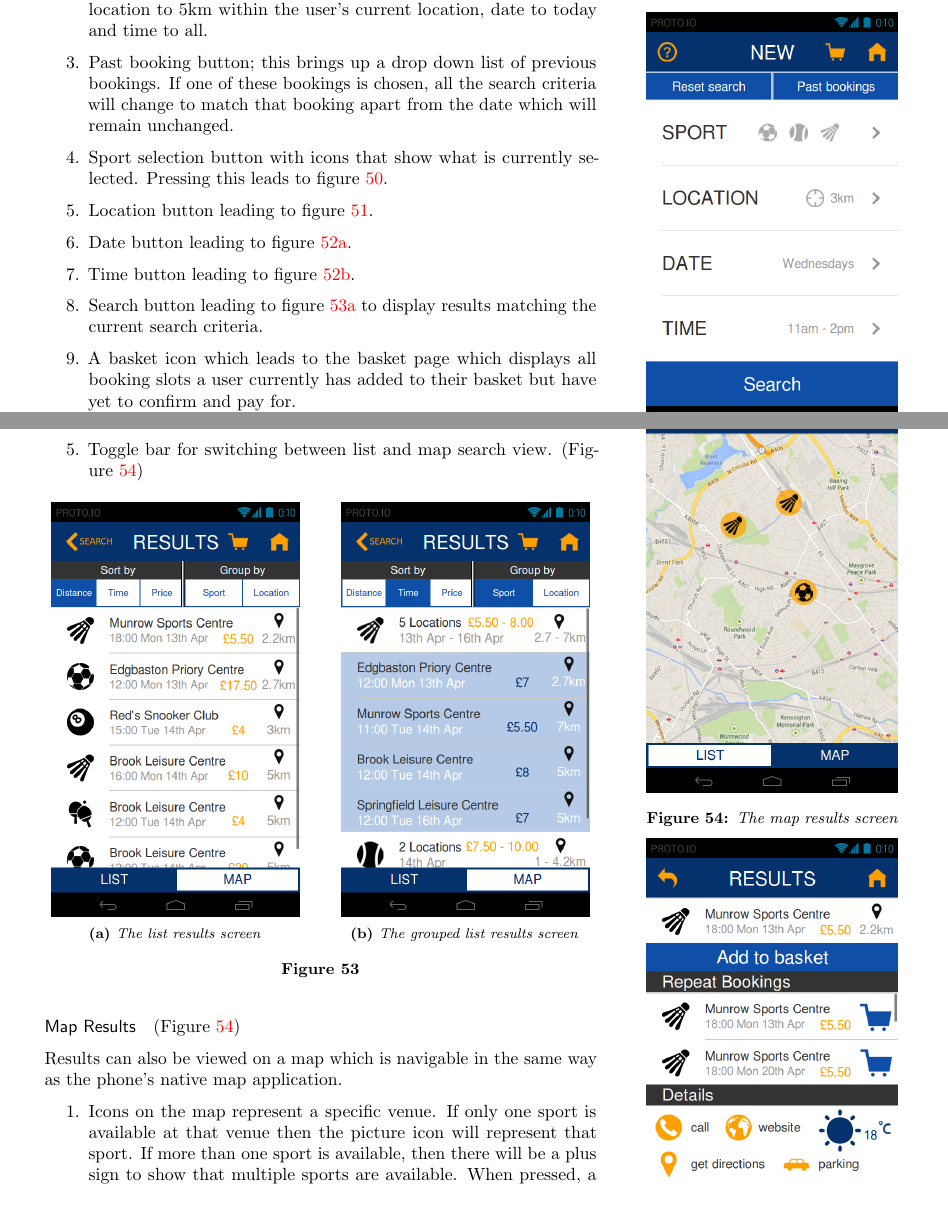
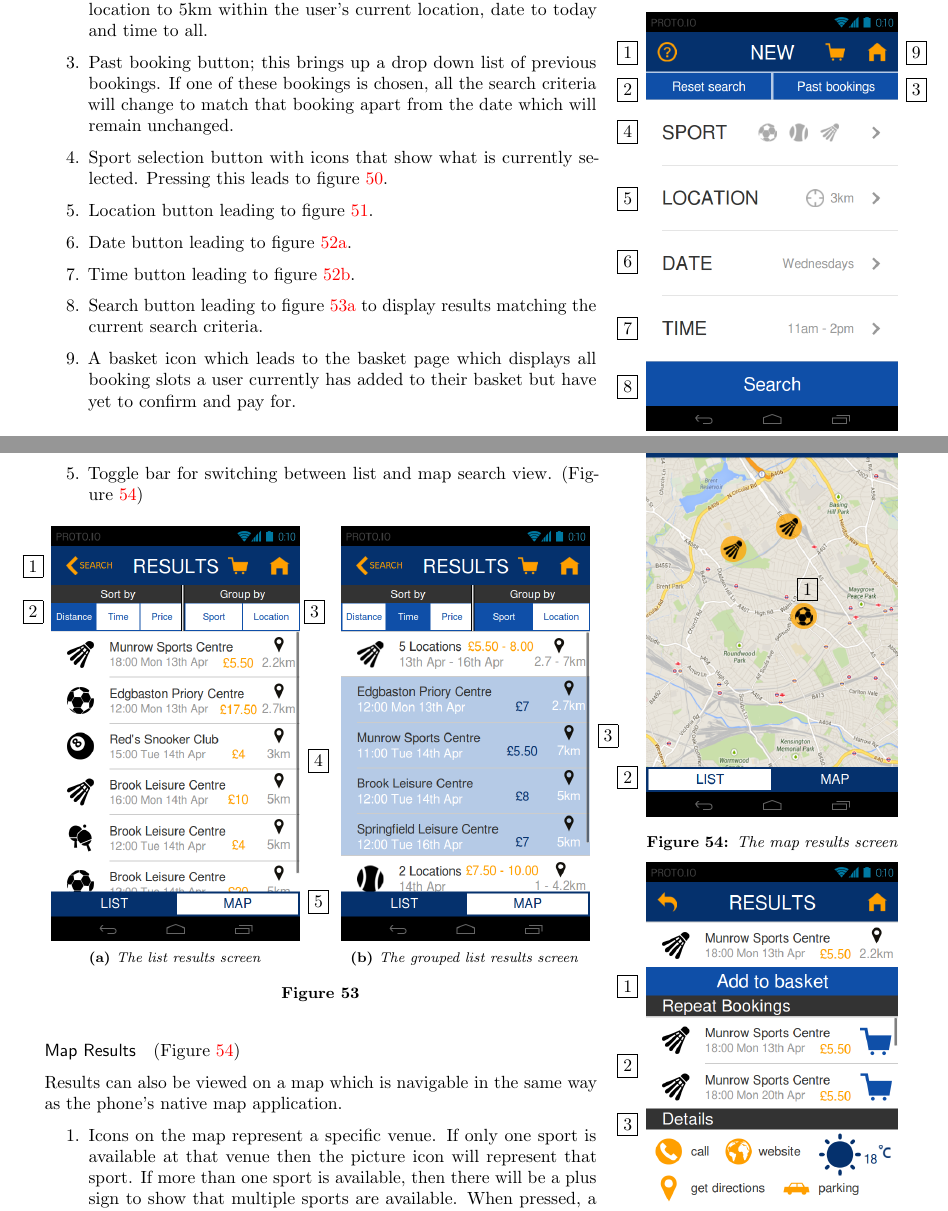
Before and after one commit to joshaw/HCI_Group, a LaTeX paper (Final_Report/mainfile.tex, which reads Second_Prototype/HiFi_Pro_Presentation.tex): two parts of pages 44 and 47 of 55, joined at a grey line, cut so that both start at the same text. Compiled offline with pdfLaTeX.

Commit message:
Added numbers to second prototype imgaes

```diff
--- a/Second_Prototype/HiFi_Pro_Presentation.tex
+++ b/Second_Prototype/HiFi_Pro_Presentation.tex
@@ -51,6 +55,10 @@ current booking if the particular location they have booked allows them to.
 \marginpar{%
 	\begin{overpic}[width=\marginparwidth]
 		{img/secondPrototype/indiv_booking}
+		\put(-7,58){\framebox{1}}
+		\put(-7,46){\framebox{2}}
+		\put(-7,38){\framebox{3}}
+		\put(-7,10){\framebox{4}}
 	\end{overpic}
 	\captionof{figure}{Current booking details screen}\label{fig:HiIndBooking}
 }
@@ -81,6 +89,15 @@ This page displays information for a current booking.
 \marginpar{%
 	\begin{overpic}[width=\marginparwidth]
 		{img/secondPrototype/search}
+		\put(-7,89){\framebox{1}}
+		\put(-7,80){\framebox{2}}
+		\put(62,80){\framebox{3}}
+		\put(-7,70){\framebox{4}}
+		\put(-7,54){\framebox{5}}
+		\put(-7,39){\framebox{6}}
+		\put(-7,23){\framebox{7}}
+		\put(-7,9){\framebox{8}}
+		\put(62,89){\framebox{9}}
 	\end{overpic}
 	\captionof{figure}{The main search screen}\label{fig:HiSearch}
 }
@@ -256,14 +295,24 @@ page.
 
 \begin{figure}[htbp]
 	\centering
-	\begin{subfigure}[b]{0.45\textwidth}
-		\includegraphics[width=\textwidth]{img/secondPrototype/list}
-		\caption{The list results screen}\label{fig:HiList}
+	\begin{subfigure}{0.45\textwidth}
+		\begin{overpic}[width=\textwidth]
+			{img/secondPrototype/list}
+			\put(-7,89){\framebox{1}}
+			\put(-7,78){\framebox{2}}
+			\put(61,78){\framebox{3}}
+			\put(62,42){\framebox{4}}
+			\put(62,8){\framebox{5}}
+		\end{overpic}
+		\captionof{figure}{The list results screen}\label{fig:HiList}
 	\end{subfigure}
 	\qquad
-	\begin{subfigure}[b]{0.45\textwidth}
-		\includegraphics[width=\textwidth]{img/secondPrototype/list_group}
-		\caption{The grouped list results screen}\label{fig:HiListGroup}
+	\begin{subfigure}{0.45\textwidth}
+		\begin{overpic}[width=\textwidth]
+			{img/secondPrototype/list_group}
+			\put(62,48){\framebox{3}}
+		\end{overpic}
+		\captionof{figure}{The grouped list results screen}\label{fig:HiListGroup}
 	\end{subfigure}%
 	\caption{}\label{fig:listsResults}
 \end{figure}
@@ -282,6 +331,8 @@ page.
 \marginpar{%
 	\begin{overpic}[width=\marginparwidth]
 		{img/secondPrototype/map}
+		\put(36,53){\framebox{1}}
+		\put(-7,8){\framebox{2}}
 	\end{overpic}
 	\captionof{figure}{The map results screen}\label{fig:HiMap}
 }
@@ -306,6 +357,10 @@ way as the phone's native map application.
 \marginpar{%
 	\begin{overpic}[width=\marginparwidth]
 		{img/secondPrototype/indiv_result}
+		\put(-7,69){\framebox{1}}
+		\put(-7,50){\framebox{2}}
+		\put(-7,36){\framebox{3}}
+		\put(-7,9){\framebox{4}}
 	\end{overpic}
 	\captionof{figure}{Screen for a booking slot}\label{fig:HiIndResult}
 }
```
Also changed, not shown: Final_Report/mainfile.tex (+6 -6 lines), Second_Prototype/HiFi_Pro_Presentation.tex (40 more changed lines).
